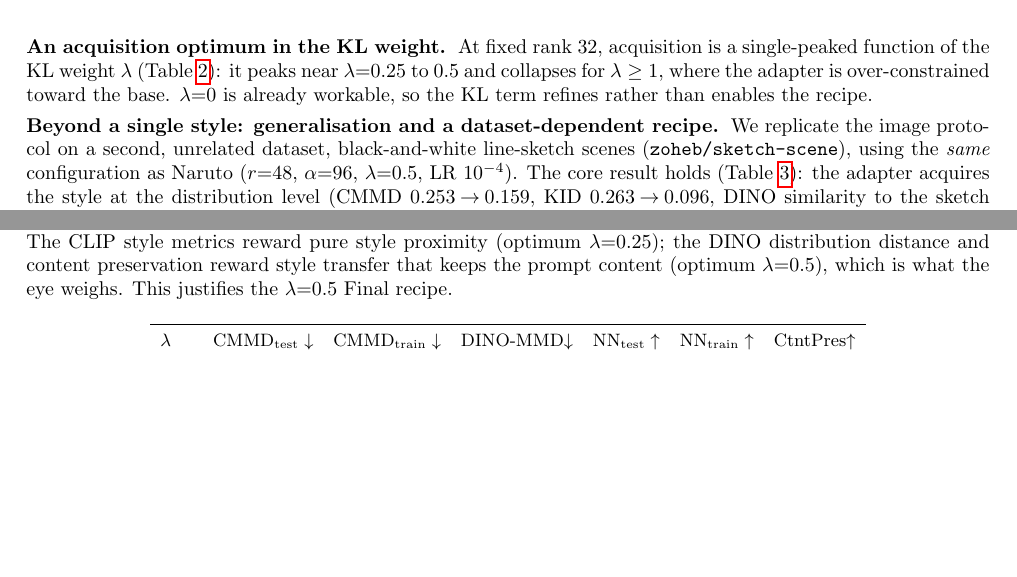
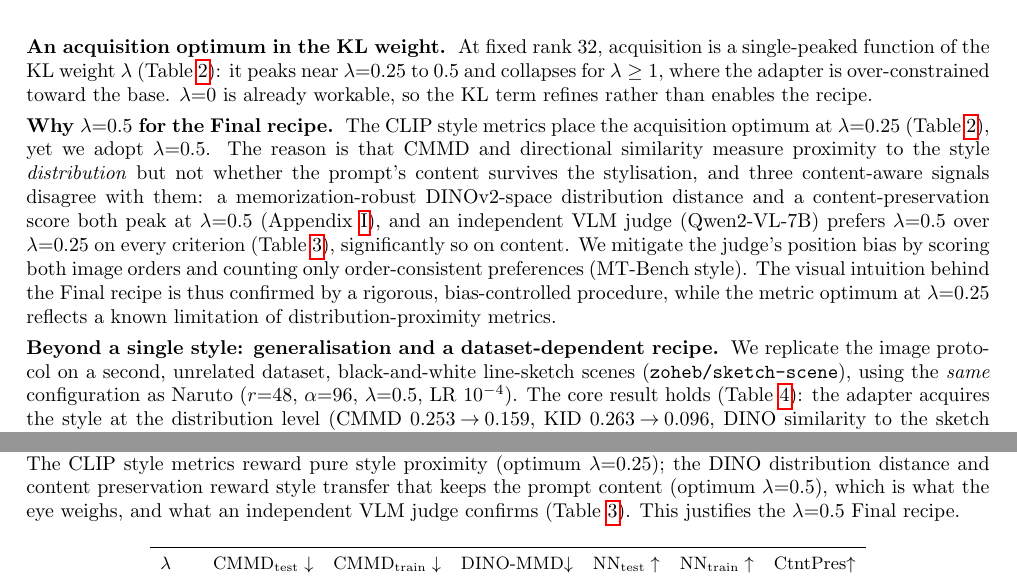
Before and after one commit to kaj04/multimodal-peft, a LaTeX paper (report/workshop_neurips_draft.tex): two parts of pages 3 and 18 of 20 before the commit and two parts of pages 3 and 19 of 21 after it, joined at a grey line, cut so that both start at the same text, the shorter picture padded with empty space. Compiled offline with pdfLaTeX.

Commit message:
paper: main-text VLM-judge table (tab:judge) + 'why lambda=0.5' paragraph
Independent Qwen2-VL judge prefers lambda=0.5 over 0.25 on all criteria (decisive,
order-consistent), significantly on content (76% [55,89]); position-bias mitigated
by counterbalancing. Justifies the lambda=0.5 Final recipe despite the CLIP-metric
optimum at 0.25. Honest framing: significant on content, trend on style/overall.

Co-Authored-By: Claude Opus 4.8 <noreply@anthropic.com>

```diff
--- a/report/workshop_neurips_draft.tex
+++ b/report/workshop_neurips_draft.tex
@@ -247,3 +247,19 @@ quality artefact, and the eye's mild preference for $\lambda{=}0.5$ reflects a
 property the style metrics do not capture (content preservation;
 Appendix~\ref{app:metric-debug}).}
 \label{tab:kl}
+\end{table}
+
+\paragraph{Why $\lambda{=}0.5$ for the Final recipe.}
+The CLIP style metrics place the acquisition optimum at $\lambda{=}0.25$
+(Table~\ref{tab:kl}), yet we adopt $\lambda{=}0.5$. The reason is that CMMD and
+directional similarity measure proximity to the style \emph{distribution} but not
+whether the prompt's content survives the stylisation, and three content-aware
+signals disagree with them: a memorization-robust DINOv2-space distribution
+distance and a content-preservation score both peak at $\lambda{=}0.5$
+(Appendix~\ref{app:metric-debug}), and an independent VLM judge (Qwen2-VL-7B)
+prefers $\lambda{=}0.5$ over $\lambda{=}0.25$ on every criterion
+(Table~\ref{tab:judge}), significantly so on content. We mitigate the judge's
+position bias by scoring both image orders and counting only order-consistent
+preferences (MT-Bench style). The visual intuition behind the Final recipe is thus
+confirmed by a rigorous, bias-controlled procedure, while the metric optimum at
+$\lambda{=}0.25$ reflects a known limitation of distribution-proximity metrics.
@@ -250,3 +285,4 @@ Appendix~\ref{app:metric-debug}).}
+\label{tab:judge}
 \end{table}
 
 \paragraph{Beyond a single style: generalisation and a dataset-dependent recipe.}
@@ -1203,8 +1239,9 @@ similarity between the adapter's image and the base image for the same prompt --
 rises from $.32$ at $\lambda{=}0.25$ to $.39$ at $\lambda{=}0.5$. The CLIP style
 metrics reward pure style proximity (optimum $\lambda{=}0.25$); the DINO
 distribution distance and content preservation reward style transfer that keeps
-the prompt content (optimum $\lambda{=}0.5$), which is what the eye weighs. This
-justifies the $\lambda{=}0.5$ Final recipe.
+the prompt content (optimum $\lambda{=}0.5$), which is what the eye weighs, and
+what an independent VLM judge confirms (Table~\ref{tab:judge}). This justifies the
+$\lambda{=}0.5$ Final recipe.
 
 \begin{table}[h]
 \centering\small
```
Also changed, not shown: report/workshop_neurips_draft.tex (19 more changed lines).
